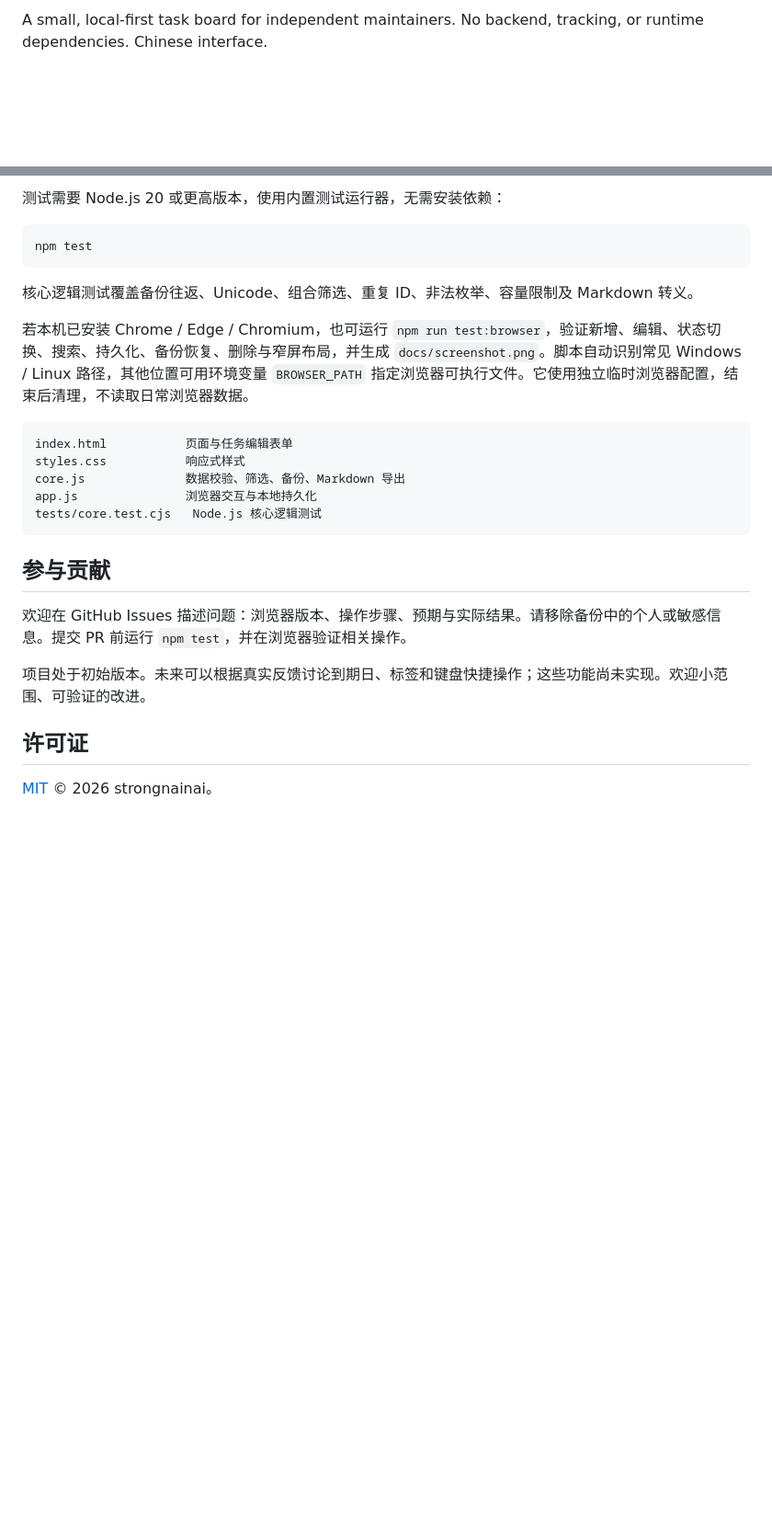
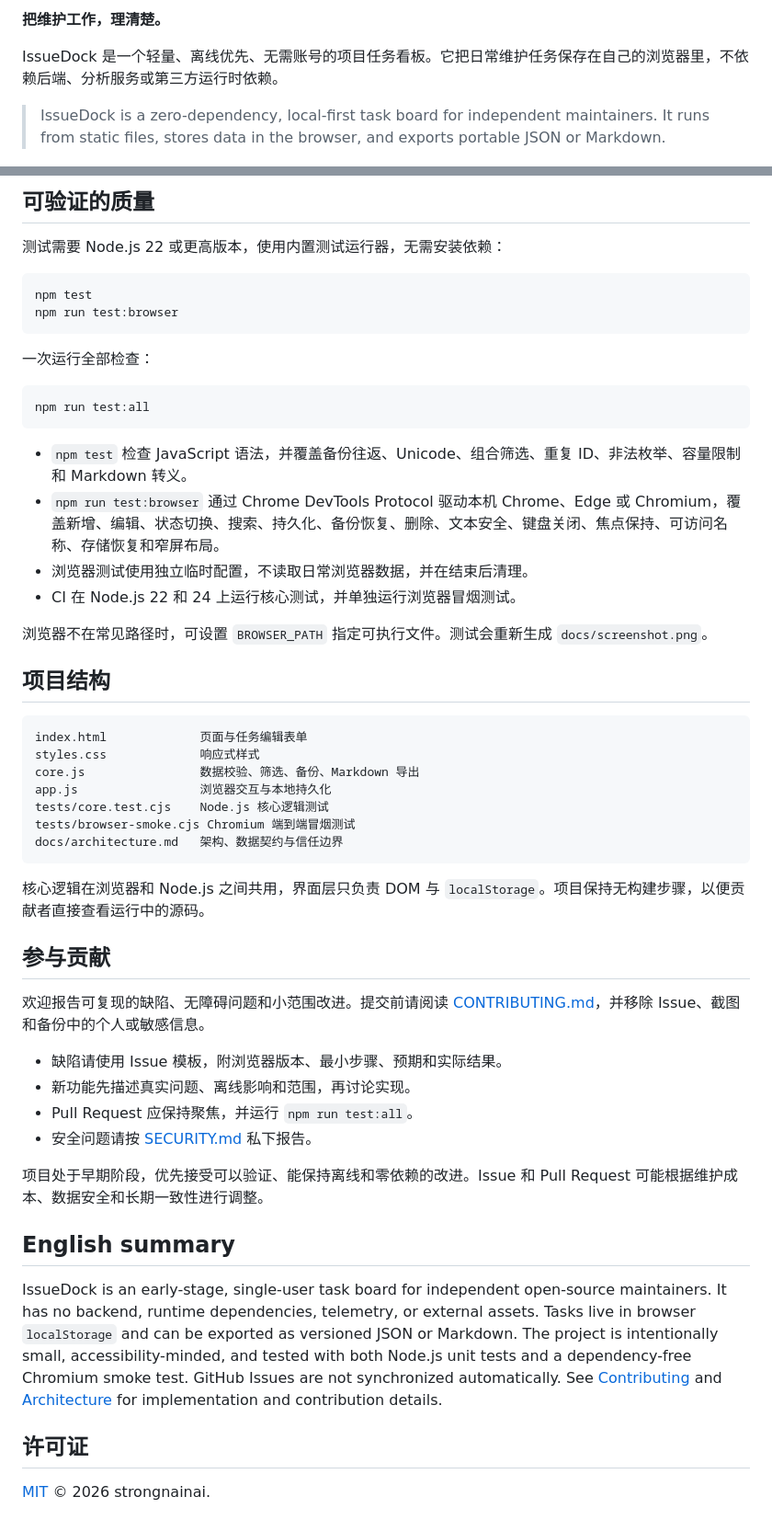
Before and after one commit to strongnainai/issuedock, a Markdown page: README.md, 2 parts joined by grey strips. Shown at 92% size. Rendered like a GitHub page; blank space fills up the shorter version.

Commit message:
Improve project quality and maintenance readiness

````diff
--- a/README.md
+++ b/README.md
@@ -4,5 +4,9 @@
 
-A small, local-first task board for independent maintainers. No backend, tracking, or runtime dependencies. Chinese interface.
+**把维护工作，理清楚。**
+
+IssueDock 是一个轻量、离线优先、无需账号的项目任务看板。它把日常维护任务保存在自己的浏览器里，不依赖后端、分析服务或第三方运行时依赖。
+
+> IssueDock is a zero-dependency, local-first task board for independent maintainers. It runs from static files, stores data in the browser, and exports portable JSON or Markdown.
 
 ![IssueDock 桌面看板，包含示例任务](docs/screenshot.png)
 
@@ -41,28 +61,55 @@ python -m http.server 4173 --bind 127.0.0.1
 
-测试需要 Node.js 20 或更高版本，使用内置测试运行器，无需安装依赖：
+## 可验证的质量
+
+测试需要 Node.js 22 或更高版本，使用内置测试运行器，无需安装依赖：
 
 ```sh
 npm test
+npm run test:browser
 ```
 
-核心逻辑测试覆盖备份往返、Unicode、组合筛选、重复 ID、非法枚举、容量限制及 Markdown 转义。
+一次运行全部检查：
 
-若本机已安装 Chrome / Edge / Chromium，也可运行 `npm run test:browser`，验证新增、编辑、状态切换、搜索、持久化、备份恢复、删除与窄屏布局，并生成 `docs/screenshot.png`。脚本自动识别常见 Windows / Linux 路径，其他位置可用环境变量 `BROWSER_PATH` 指定浏览器可执行文件。它使用独立临时浏览器配置，结束后清理，不读取日常浏览器数据。
+```sh
+npm run test:all
+```
+
+- `npm test` 检查 JavaScript 语法，并覆盖备份往返、Unicode、组合筛选、重复 ID、非法枚举、容量限制和 Markdown 转义。
+- `npm run test:browser` 通过 Chrome DevTools Protocol 驱动本机 Chrome、Edge 或 Chromium，覆盖新增、编辑、状态切换、搜索、持久化、备份恢复、删除、文本安全、键盘关闭、焦点保持、可访问名称、存储恢复和窄屏布局。
+- 浏览器测试使用独立临时配置，不读取日常浏览器数据，并在结束后清理。
+- CI 在 Node.js 22 和 24 上运行核心测试，并单独运行浏览器冒烟测试。
+
+浏览器不在常见路径时，可设置 `BROWSER_PATH` 指定可执行文件。测试会重新生成 `docs/screenshot.png`。
+
+## 项目结构
 
 ```text
-index.html           页面与任务编辑表单
-styles.css           响应式样式
-core.js              数据校验、筛选、备份、Markdown 导出
-app.js               浏览器交互与本地持久化
-tests/core.test.cjs   Node.js 核心逻辑测试
+index.html             页面与任务编辑表单
+styles.css             响应式样式
+core.js                数据校验、筛选、备份、Markdown 导出
+app.js                 浏览器交互与本地持久化
+tests/core.test.cjs    Node.js 核心逻辑测试
+tests/browser-smoke.cjs Chromium 端到端冒烟测试
+docs/architecture.md   架构、数据契约与信任边界
 ```
+
+核心逻辑在浏览器和 Node.js 之间共用，界面层只负责 DOM 与 `localStorage`。项目保持无构建步骤，以便贡献者直接查看运行中的源码。
 
 ## 参与贡献
 
-欢迎在 GitHub Issues 描述问题：浏览器版本、操作步骤、预期与实际结果。请移除备份中的个人或敏感信息。提交 PR 前运行 `npm test`，并在浏览器验证相关操作。
+欢迎报告可复现的缺陷、无障碍问题和小范围改进。提交前请阅读 [CONTRIBUTING.md](CONTRIBUTING.md)，并移除 Issue、截图和备份中的个人或敏感信息。
 
-项目处于初始版本。未来可以根据真实反馈讨论到期日、标签和键盘快捷操作；这些功能尚未实现。欢迎小范围、可验证的改进。
+- 缺陷请使用 Issue 模板，附浏览器版本、最小步骤、预期和实际结果。
+- 新功能先描述真实问题、离线影响和范围，再讨论实现。
+- Pull Request 应保持聚焦，并运行 `npm run test:all`。
+- 安全问题请按 [SECURITY.md](SECURITY.md) 私下报告。
+
+项目处于早期阶段，优先接受可以验证、能保持离线和零依赖的改进。Issue 和 Pull Request 可能根据维护成本、数据安全和长期一致性进行调整。
+
+## English summary
+
+IssueDock is an early-stage, single-user task board for independent open-source maintainers. It has no backend, runtime dependencies, telemetry, or external assets. Tasks live in browser `localStorage` and can be exported as versioned JSON or Markdown. The project is intentionally small, accessibility-minded, and tested with both Node.js unit tests and a dependency-free Chromium smoke test. GitHub Issues are not synchronized automatically. See [Contributing](CONTRIBUTING.md) and [Architecture](docs/architecture.md) for implementation and contribution details.
 
 ## 许可证
 
-[MIT](LICENSE) © 2026 strongnainai。
+[MIT](LICENSE) © 2026 strongnainai.
````
Also changed, not shown: other parts of README.md (+28 -12 lines), .github/PULL_REQUEST_TEMPLATE.md (added, +21 -0 lines), CHANGELOG.md (added, +31 -0 lines), CONTRIBUTING.md (added, +66 -0 lines), SECURITY.md (added, +38 -0 lines), docs/architecture.md (added, +107 -0 lines), docs/screenshot.png, 12 other files.
